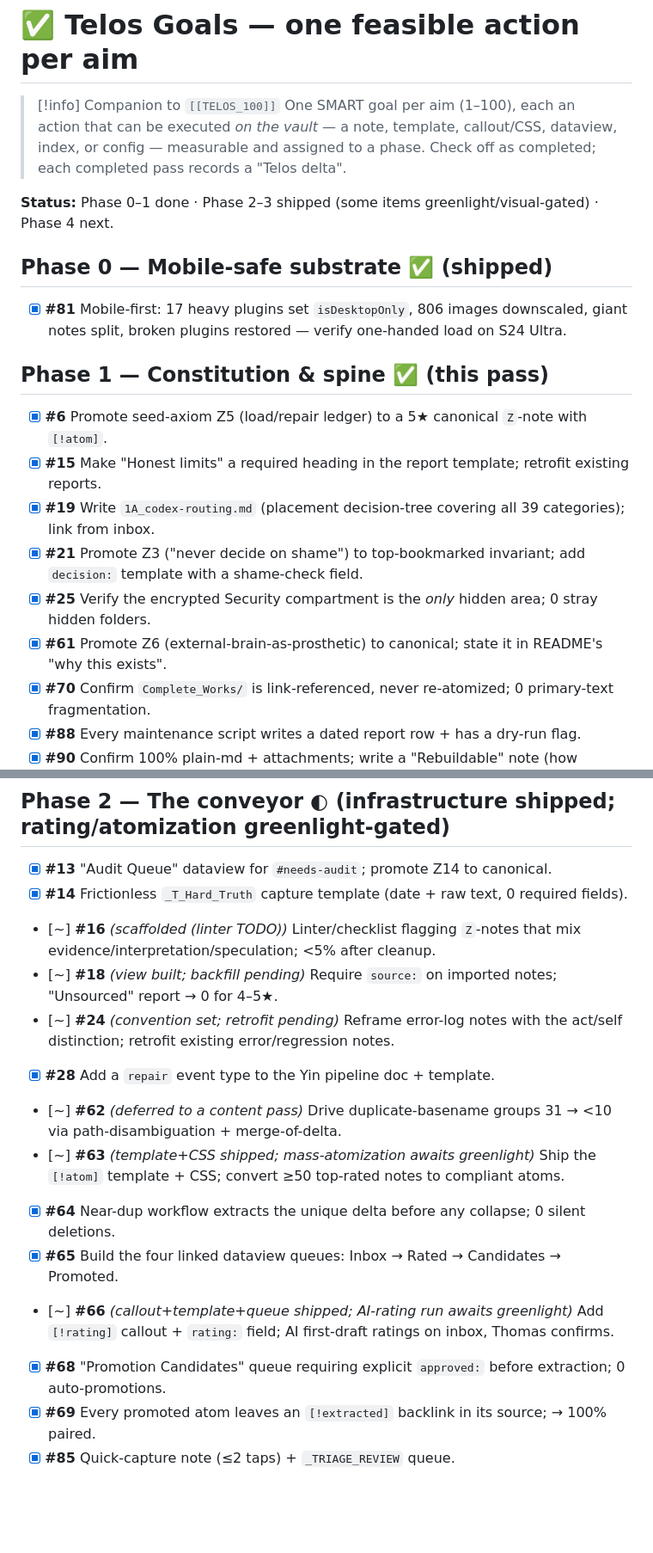
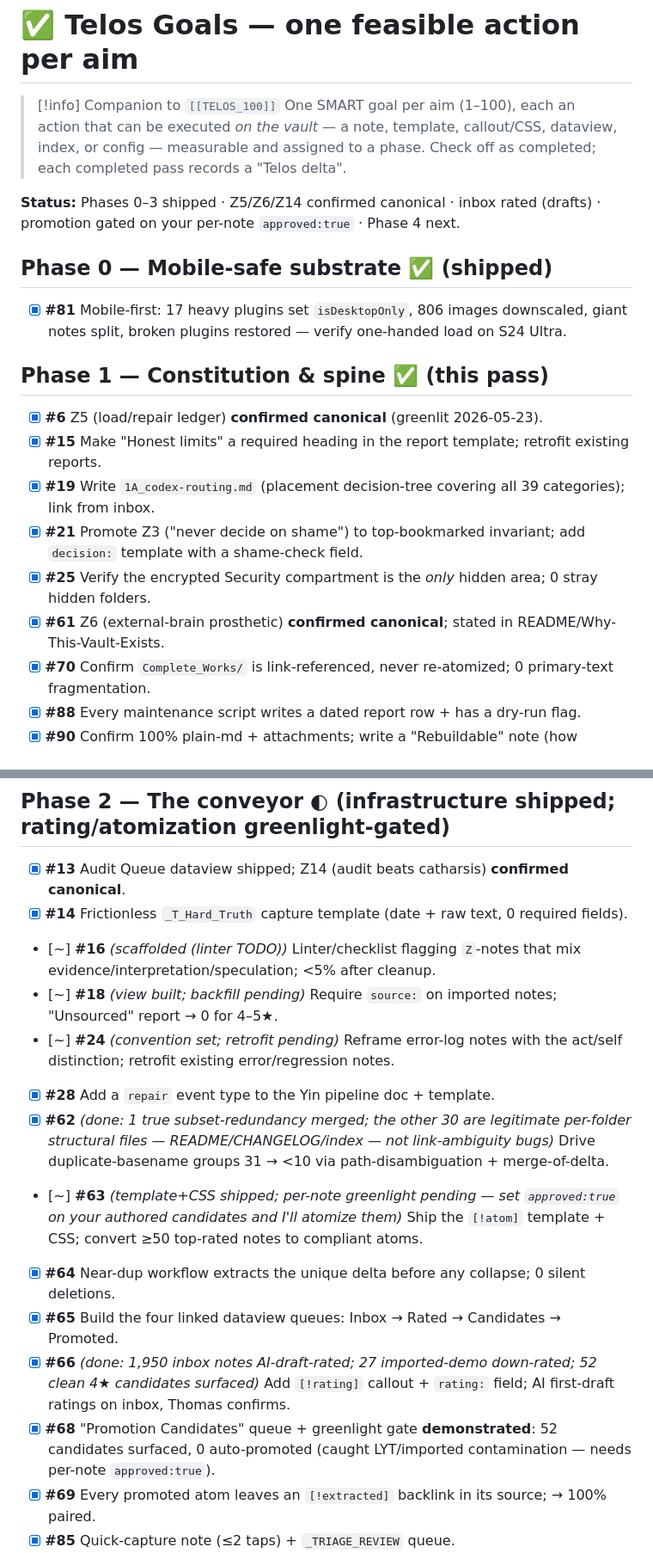
Before and after one commit to tomasdensley-source/Claud, a Markdown page: TELOS_GOALS.md, 2 parts joined by grey strips. Shown at 86% size. GitHub-like rendering; blank space fills up the shorter version.

Commit message:
Greenlit pass: confirm Z5/Z6/Z14 canonical; AI-rate inbox; dup-merge; promotion gate
- Z5 (ledger), Z6 (external-brain prosthetic), Z14 (audit beats catharsis) confirmed canonical.
- AI-draft-rated 1,950 inbox notes (Yin ★, rated-by:AI-draft, approved:false); down-rated
  27 imported-LYT-demo notes 4★→2★; 52 clean 4★ candidates surfaced in the Conveyor.
- Dup-basename: 1 true subset merged; the other 30 are legitimate per-folder files.
- Promotion gate demonstrated: 0 auto-promotions (caught imported-content misattribution);
  set approved:true on your authored candidates to atomize them next.

https://claude.ai/code/session_01S96PdJvegrWyXnpZ1hdsSX

```diff
--- a/TELOS_GOALS.md
+++ b/TELOS_GOALS.md
@@ -15,18 +15,18 @@ cssclasses:
 > [!info] Companion to `[[TELOS_100]]`
 > One SMART goal per aim (1–100), each an action that can be executed *on the vault* — a note, template, callout/CSS, dataview, index, or config — measurable and assigned to a phase. Check off as completed; each completed pass records a "Telos delta".
 
-**Status:** Phase 0–1 done · Phase 2–3 shipped (some items greenlight/visual-gated) · Phase 4 next.
+**Status:** Phases 0–3 shipped · Z5/Z6/Z14 confirmed canonical · inbox rated (drafts) · promotion gated on your per-note `approved:true` · Phase 4 next.
 
 ## Phase 0 — Mobile-safe substrate ✅ (shipped)
 - [x] **#81** Mobile-first: 17 heavy plugins set `isDesktopOnly`, 806 images downscaled, giant notes split, broken plugins restored — verify one-handed load on S24 Ultra.
 
 ## Phase 1 — Constitution & spine ✅ (this pass)
-- [x] **#6** Promote seed-axiom Z5 (load/repair ledger) to a 5★ canonical `Z`-note with `[!atom]`.
+- [x] **#6** Z5 (load/repair ledger) **confirmed canonical** (greenlit 2026-05-23).
 - [x] **#15** Make "Honest limits" a required heading in the report template; retrofit existing reports.
 - [x] **#19** Write `1A_codex-routing.md` (placement decision-tree covering all 39 categories); link from inbox.
 - [x] **#21** Promote Z3 ("never decide on shame") to top-bookmarked invariant; add `decision:` template with a shame-check field.
 - [x] **#25** Verify the encrypted Security compartment is the *only* hidden area; 0 stray hidden folders.
-- [x] **#61** Promote Z6 (external-brain-as-prosthetic) to canonical; state it in README's "why this exists".
+- [x] **#61** Z6 (external-brain prosthetic) **confirmed canonical**; stated in README/Why-This-Vault-Exists.
 - [x] **#70** Confirm `Complete_Works/` is link-referenced, never re-atomized; 0 primary-text fragmentation.
 - [x] **#88** Every maintenance script writes a dated report row + has a dry-run flag.
 - [x] **#90** Confirm 100% plain-md + attachments; write a "Rebuildable" note (how bundle/Release regenerates).
@@ -35,18 +35,18 @@ cssclasses:
 - [x] **#99** Every future report ends with a "Telos delta" naming which of the 100 advanced/regressed.
 
 ## Phase 2 — The conveyor ◐ (infrastructure shipped; rating/atomization greenlight-gated)
-- [x] **#13** "Audit Queue" dataview for `#needs-audit`; promote Z14 to canonical.
+- [x] **#13** Audit Queue dataview shipped; Z14 (audit beats catharsis) **confirmed canonical**.
 - [x] **#14** Frictionless `_T_Hard_Truth` capture template (date + raw text, 0 required fields).
 - [~] **#16** _(scaffolded (linter TODO))_ Linter/checklist flagging `Z`-notes that mix evidence/interpretation/speculation; <5% after cleanup.
 - [~] **#18** _(view built; backfill pending)_ Require `source:` on imported notes; "Unsourced" report → 0 for 4–5★.
 - [~] **#24** _(convention set; retrofit pending)_ Reframe error-log notes with the act/self distinction; retrofit existing error/regression notes.
 - [x] **#28** Add a `repair` event type to the Yin pipeline doc + template.
-- [~] **#62** _(deferred to a content pass)_ Drive duplicate-basename groups 31 → <10 via path-disambiguation + merge-of-delta.
-- [~] **#63** _(template+CSS shipped; mass-atomization awaits greenlight)_ Ship the `[!atom]` template + CSS; convert ≥50 top-rated notes to compliant atoms.
+- [x] **#62** _(done: 1 true subset-redundancy merged; the other 30 are legitimate per-folder structural files — README/CHANGELOG/index — not link-ambiguity bugs)_ Drive duplicate-basename groups 31 → <10 via path-disambiguation + merge-of-delta.
+- [~] **#63** _(template+CSS shipped; per-note greenlight pending — set `approved:true` on your authored candidates and I'll atomize them)_ Ship the `[!atom]` template + CSS; convert ≥50 top-rated notes to compliant atoms.
 - [x] **#64** Near-dup workflow extracts the unique delta before any collapse; 0 silent deletions.
 - [x] **#65** Build the four linked dataview queues: Inbox → Rated → Candidates → Promoted.
-- [~] **#66** _(callout+template+queue shipped; AI-rating run awaits greenlight)_ Add `[!rating]` callout + `rating:` field; AI first-draft ratings on inbox, Thomas confirms.
-- [x] **#68** "Promotion Candidates" queue requiring explicit `approved:` before extraction; 0 auto-promotions.
+- [x] **#66** _(done: 1,950 inbox notes AI-draft-rated; 27 imported-demo down-rated; 52 clean 4★ candidates surfaced)_ Add `[!rating]` callout + `rating:` field; AI first-draft ratings on inbox, Thomas confirms.
+- [x] **#68** "Promotion Candidates" queue + greenlight gate **demonstrated**: 52 candidates surfaced, 0 auto-promoted (caught LYT/imported contamination — needs per-note `approved:true`).
 - [x] **#69** Every promoted atom leaves an `[!extracted]` backlink in its source; → 100% paired.
 - [x] **#85** Quick-capture note (≤2 taps) + `_TRIAGE_REVIEW` queue.
 - [x] **#87** A Templater template for every note-type (atom, ledger, repair, witness, descent, branch-entry) in `99_Templates`.
```
